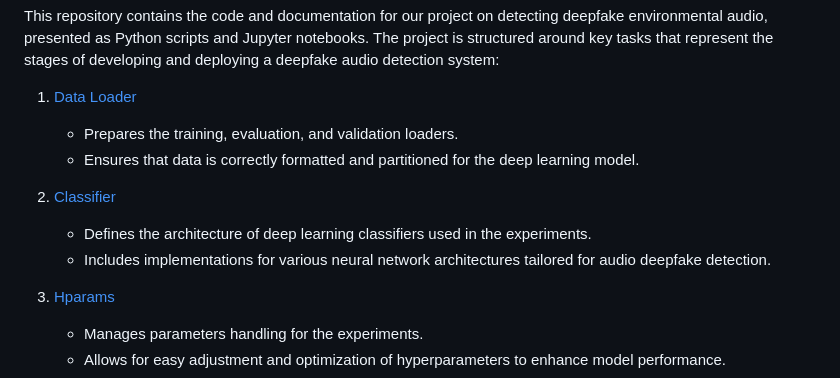
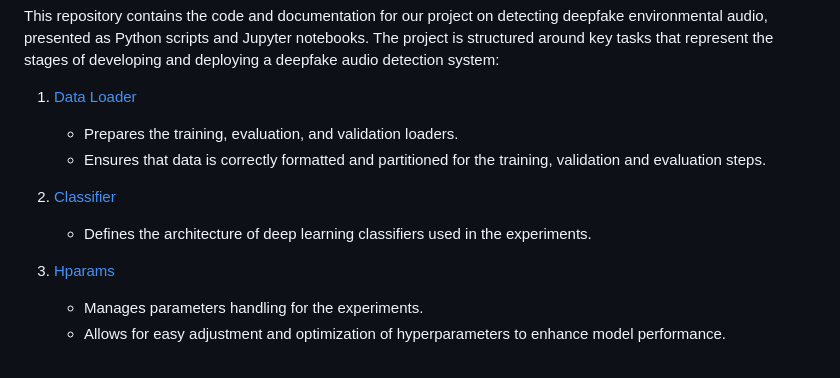
Before and after one commit to mathieulagrange/audioFoleyDeepFake, a Markdown page: README.md, the part around the change. GitHub-like rendering.

```diff
--- a/README.md
+++ b/README.md
@@ -13,11 +13,10 @@ This repository contains the code and documentation for our project on detecting
 
 1. [Data Loader](deepfakeClassifiers/data_loader.py)
    - Prepares the training, evaluation, and validation loaders.
-   - Ensures that data is correctly formatted and partitioned for the deep learning model.
+   - Ensures that data is correctly formatted and partitioned for the training, validation and evaluation steps.
 
 2. [Classifier](deepfakeClassifiers/models)
    - Defines the architecture of deep learning classifiers used in the experiments.
-   - Includes implementations for various neural network architectures tailored for audio deepfake detection.
 
 3. [Hparams](deepfakeClassifiers/hparams.py)
    - Manages parameters handling for the experiments.
```
